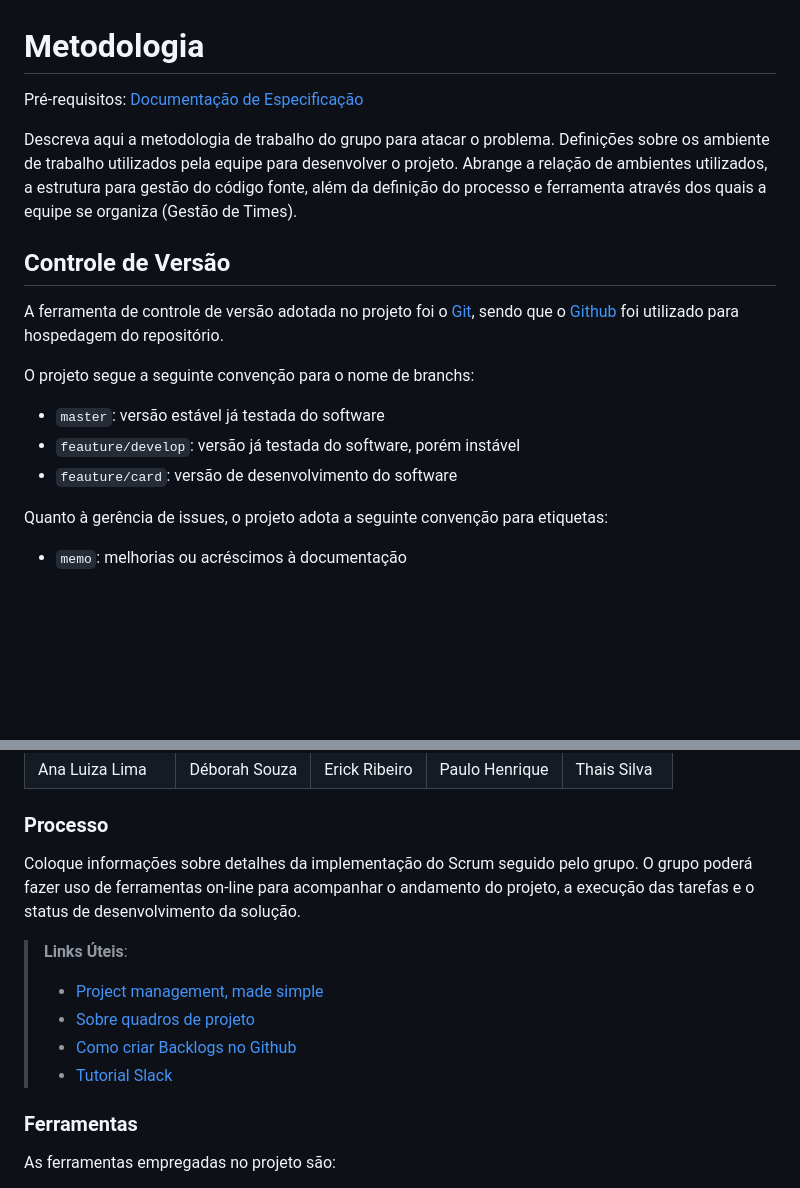
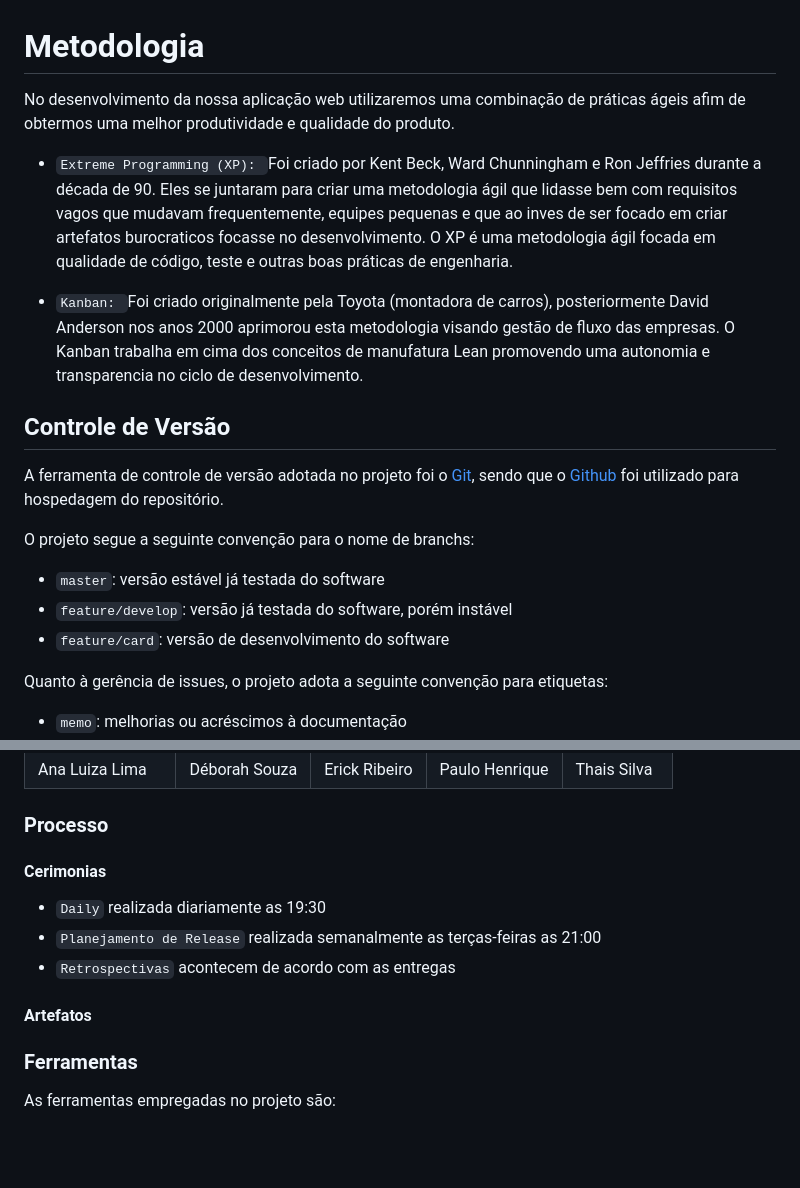
Before and after one commit to ICEI-PUC-Minas-PMV-SInt/pmv-sint-2021-1-e1-proj-web-t1-sint_2021_01_e1_grupo_01, a Markdown page: docs/04-Metodologia.md, 2 parts joined by grey strips. GitHub-like rendering; blank space fills up the shorter version.

Commit message:
:memo: Documentação da Metodologia

```diff
--- a/docs/04-Metodologia.md
+++ b/docs/04-Metodologia.md
@@ -1,9 +1,11 @@
 
 # Metodologia
 
-<span style="color:red">Pré-requisitos: <a href="2-Especificação do Projeto.md"> Documentação de Especificação</a></span>
+No desenvolvimento da nossa aplicação web utilizaremos uma combinação de práticas ágeis afim de obtermos uma melhor produtividade e qualidade do produto.
 
-Descreva aqui a metodologia de trabalho do grupo para atacar o problema. Definições sobre os ambiente de trabalho utilizados pela  equipe para desenvolver o projeto. Abrange a relação de ambientes utilizados, a estrutura para gestão do código fonte, além da definição do processo e ferramenta através dos quais a equipe se organiza (Gestão de Times).
+- `Extreme Programming (XP): `Foi criado por Kent Beck, Ward Chunningham e Ron Jeffries durante a década de 90. Eles se juntaram para criar uma metodologia ágil que lidasse bem com requisitos vagos que mudavam frequentemente, equipes pequenas e que ao inves de ser focado em criar artefatos burocraticos focasse no desenvolvimento. O XP é uma metodologia ágil focada em qualidade de código, teste e outras boas práticas de engenharia.
+
+- `Kanban: `Foi criado originalmente pela Toyota (montadora de carros), posteriormente David Anderson nos anos 2000 aprimorou esta metodologia visando gestão de fluxo das empresas. O Kanban trabalha em cima dos conceitos de manufatura Lean promovendo uma autonomia e transparencia no ciclo de desenvolvimento.
 
 ## Controle de Versão
 
@@ -14,8 +16,8 @@ foi utilizado para hospedagem do repositório.
 O projeto segue a seguinte convenção para o nome de branchs:
 
 - `master`: versão estável já testada do software
-- `feauture/develop`: versão já testada do software, porém instável
-- `feauture/card`: versão de desenvolvimento do software
+- `feature/develop`: versão já testada do software, porém instável
+- `feature/card`: versão de desenvolvimento do software
 
 Quanto à gerência de issues, o projeto adota a seguinte convenção para
 etiquetas:
@@ -48,13 +50,12 @@ etiquetas:
 
 ### Processo
 
-Coloque  informações sobre detalhes da implementação do Scrum seguido pelo grupo. O grupo poderá fazer uso de ferramentas on-line para acompanhar o andamento do projeto, a execução das tarefas e o status de desenvolvimento da solução.
+#### Cerimonias
+- `Daily` realizada diariamente as 19:30
+- `Planejamento de Release` realizada semanalmente as terças-feiras as 21:00
+- `Retrospectivas` acontecem de acordo com as entregas
 
-> **Links Úteis**:
-> - [Project management, made simple](https://github.com/features/project-management/)
-> - [Sobre quadros de projeto](https://docs.github.com/pt/github/managing-your-work-on-github/about-project-boards)
-> - [Como criar Backlogs no Github](https://www.youtube.com/watch?v=RXEy6CFu9Hk)
-> - [Tutorial Slack](https://slack.com/intl/en-br/)
+#### Artefatos
 
 ### Ferramentas
 
```
Also changed, not shown: docs/img/xp-project.png (added).
